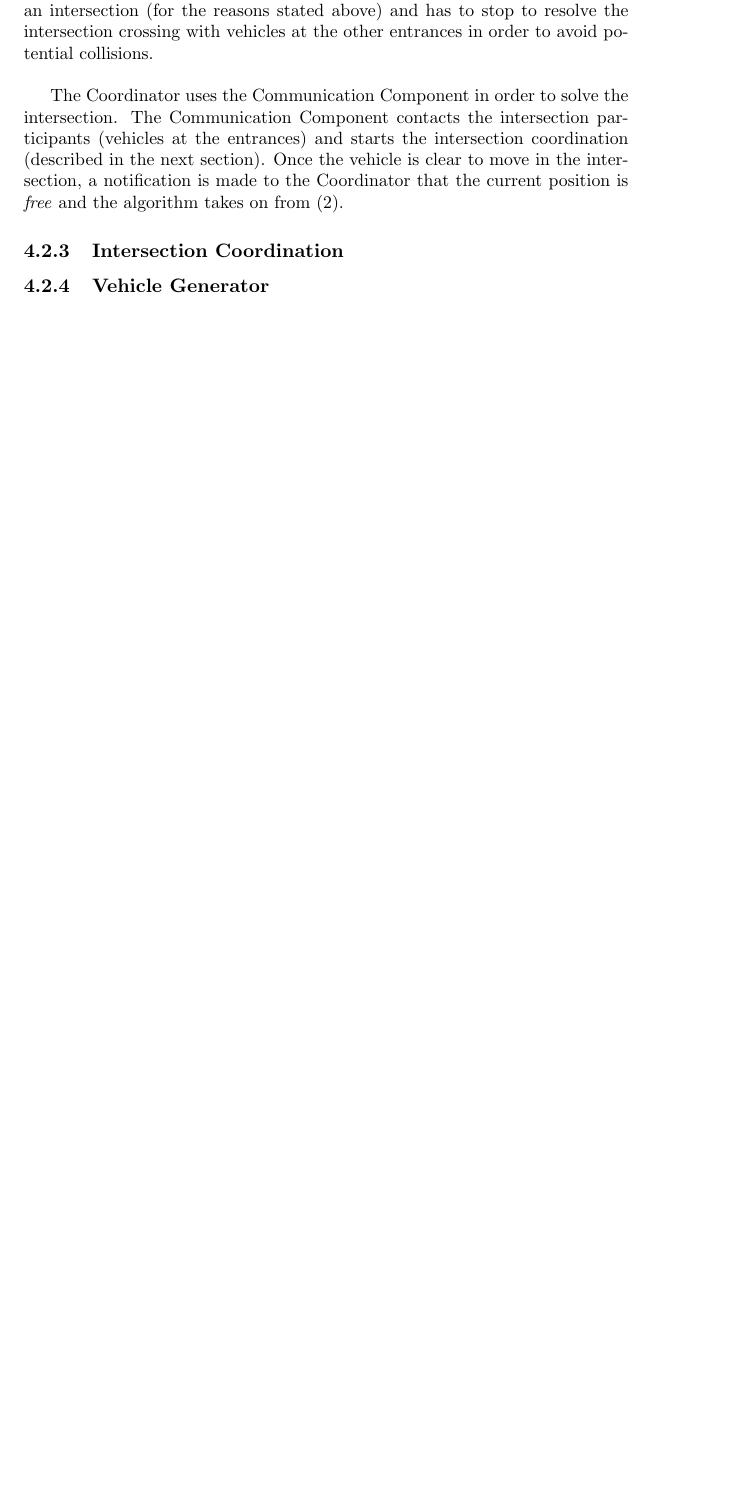
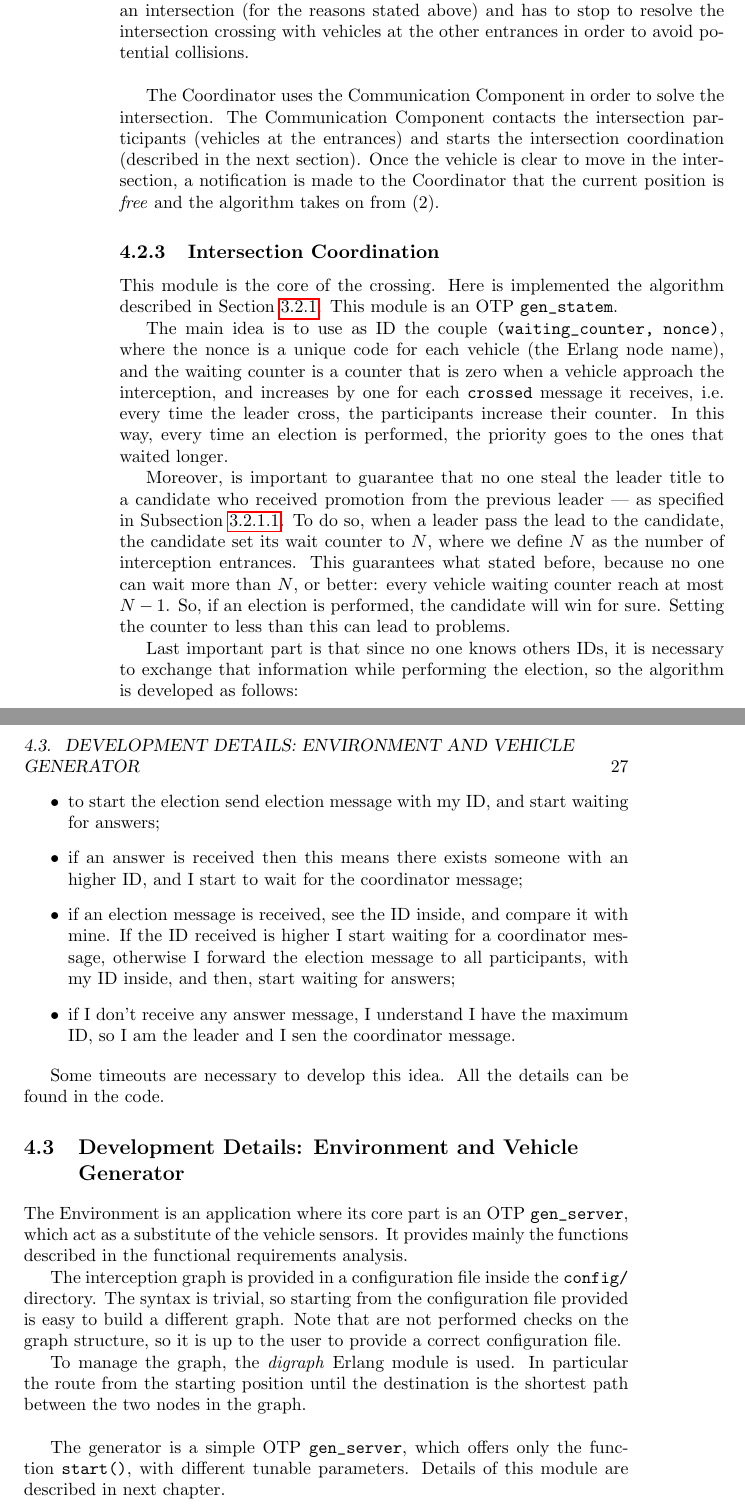
Before and after one commit to GabVenturato/autointersection, a LaTeX thesis (report/report.tex): part of page 25 of 31 before the commit and two parts of pages 26 and 27 of 33 after it, the two joined at a grey line, cut so that both start at the same text, the shorter picture padded with empty space. Compiled offline with pdfLaTeX.

Commit message:
Report finished.

```diff
--- a/report/report.tex
+++ b/report/report.tex
@@ -516,11 +533,34 @@ Returning to the step when the Coordinator requests the position type. If the Re
 The Coordinator uses the Communication Component in order to solve the intersection. The Communication Component contacts the intersection participants (vehicles at the entrances) and starts the intersection coordination (described in the next section). Once the vehicle is clear to move in the intersection, a notification is made to the Coordinator that the current position is \textit{free} and the algorithm takes on from (2).
 
 \subsection{Intersection Coordination}
+This module is the core of the crossing. Here is implemented the algorithm described in Section~\ref{sec:intersection-crossing-algorithm}. This module is an OTP \verb|gen_statem|.
 
-\subsection{Vehicle Generator}
+The main idea is to use as ID the couple \verb|(waiting_counter, nonce)|, where the nonce is a unique code for each vehicle (the Erlang node name), and the waiting counter is a counter that is zero when a vehicle approach the interception, and increases by one for each \verb|crossed| message it receives, i.e. every time the leader cross, the participants increase their counter. In this way, every time an election is performed, the priority goes to the ones that waited longer.
 
+Moreover, is important to guarantee that no one steal the leader title to a candidate who received promotion from the previous leader --- as specified in Subsection~\ref{subsec:abnormal-cases}. To do so, when a leader pass the lead to the candidate, the candidate set its wait counter to $N$, where we define $N$ as the number of interception entrances. This guarantees what stated before, because no one can wait more than $N$, or better: every vehicle waiting counter reach at most $N - 1$. So, if an election is performed, the candidate will win for sure. Setting the counter to less than this can lead to problems.
 
-\chapter{Validation}
+Last important part is that since no one knows others IDs, it is necessary to exchange that information while performing the election, so the algorithm is developed as follows:
+
+\begin{itemize}
+	\item to start the election send election message with my ID, and start waiting for answers;
+	\item if an answer is received then this means there exists someone with an higher ID, and I start to wait for the coordinator message;
+	\item if an election message is received, see the ID inside, and compare it with mine. If the ID received is higher I start waiting for a coordinator message, otherwise I forward the election message to all participants, with my ID inside, and then, start waiting for answers;
+	\item if I don't receive any answer message, I understand I have the maximum ID, so I am the leader and I sen the coordinator message.
+\end{itemize}
+
+Some timeouts are necessary to develop this idea. All the details can be found in the code.
+
+\section{Development Details: Environment and Vehicle Generator}
+The Environment is an application where its core part is an OTP \verb|gen_server|, which act as a substitute of the vehicle sensors. It provides mainly the functions described in the functional requirements analysis.
+
+The interception graph is provided in a configuration file inside the \verb|config/| directory. The syntax is trivial, so starting from the configuration file provided is easy to build a different graph. Note that are not performed checks on the graph structure, so it is up to the user to provide a correct configuration file.
+
+To manage the graph, the \emph{digraph} Erlang module is used. In particular the route from the starting position until the destination is the shortest path between the two nodes in the graph.
+
+\bigskip
+The generator is a simple OTP \verb|gen_server|, which offers only the function \verb|start()|, with different tunable parameters. Details of this module are described in next chapter.
+
+\chapter{Validation}\label{ch:validation}
 The validation part consisted in three main phases. First of all the project was tested with few vehicles generated singularly into different shells, with Erlang nodes created on local machine. After the initial validation, simulating peculiar situation manually (software and mechanical failures, vehicles arrival at specific times, \dots), the software has undergone numerous tests with the help of the vehicle generator described in the previous chapter, even this with Erlang nodes on local machine. Finally, exploiting Docker facilities, we tested the project even in distributed containers on different hosts in a virtual network.
 
 The project has been tested on Fedora 30 with Erlang/OTP 21, and on Ubuntu 18.04 LTS with Erlang/OTP 22.
```
Also changed, not shown: report/report.pdf, report/report.tex (25 more changed lines).
